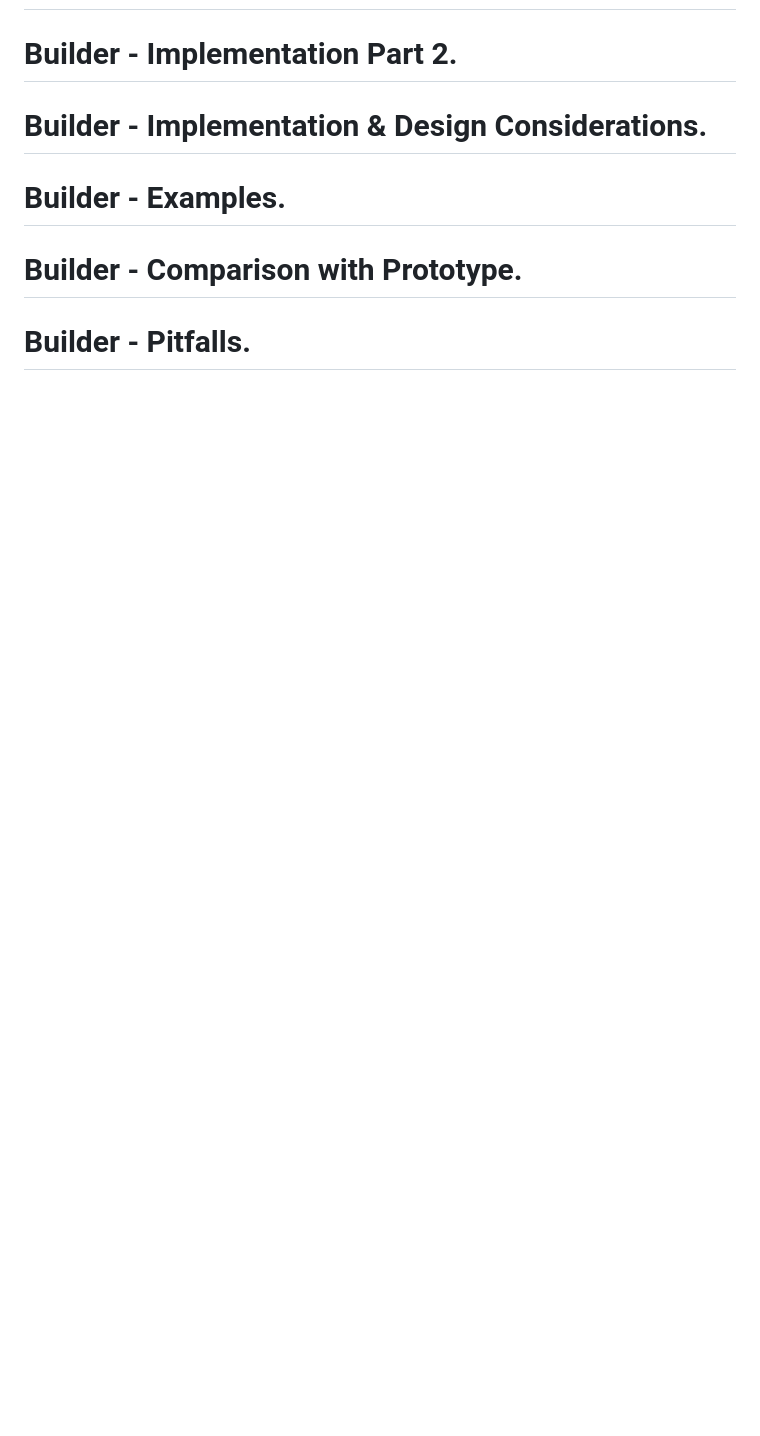
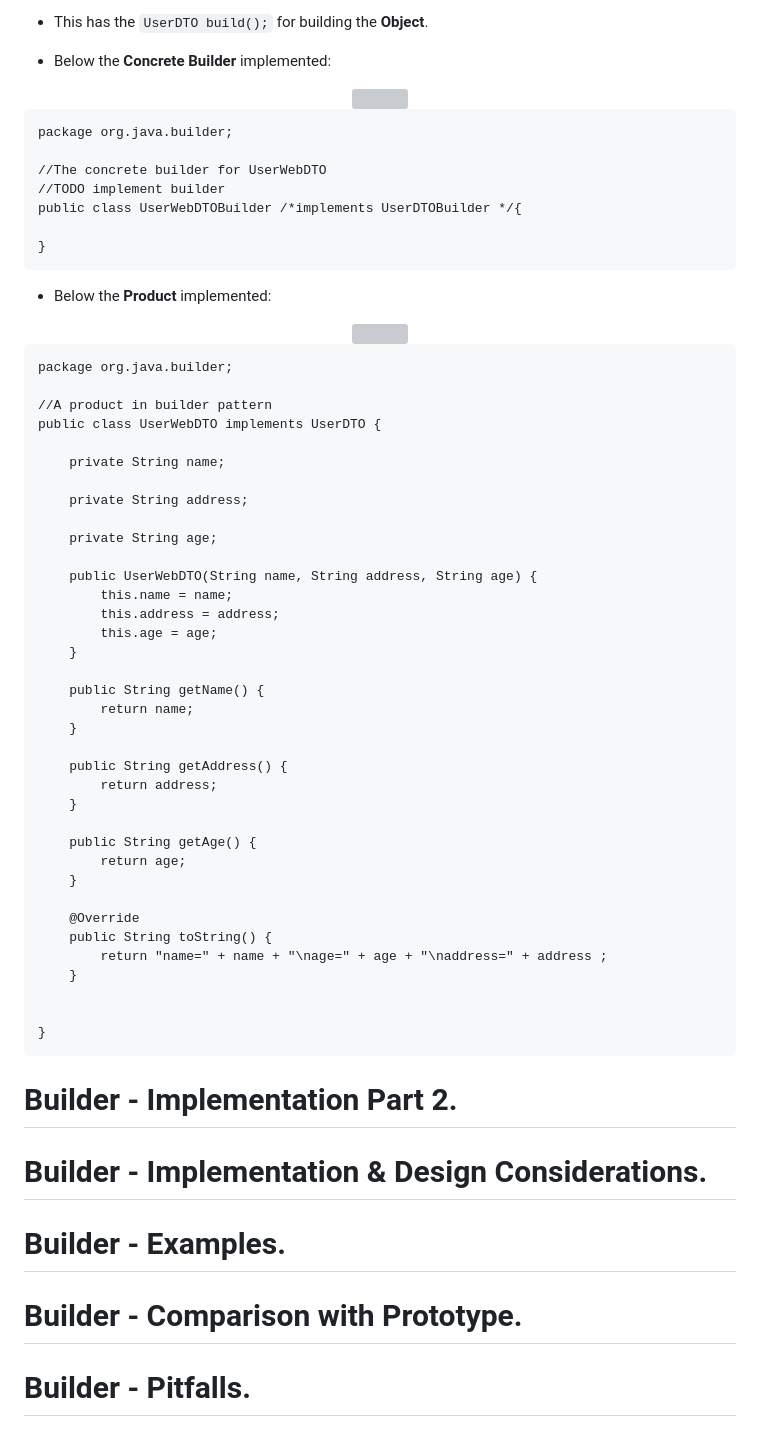
Before and after one commit to developersCradle/designg-patterns-and-software-architecture, a Markdown page: Java Design Patterns & SOLID Design Principles/Section 04/README.md, the part around one of its changes. Drawn GitHub-style; blank space fills up the shorter version; grey boxes are pictures that could not be loaded.

`````diff
--- a/Java Design Patterns & SOLID Design Principles/Section 04/README.md
+++ b/Java Design Patterns & SOLID Design Principles/Section 04/README.md
@@ -91,3 +121,68 @@
+- This has the `UserDTO build();` for building the **Object**.
+
+
+- Below the **Concrete Builder** implemented:
+
+<div align="center">
+    <img width="500px" id="Design Patterns" src="abstract builder.jpeg">
+</div>
+
+````
+package org.java.builder;
+
+//The concrete builder for UserWebDTO
+//TODO implement builder
+public class UserWebDTOBuilder /*implements UserDTOBuilder */{
+
+}
+````
+
+- Below the **Product** implemented:
+
+
+<div align="center">
+    <img width="500px" id="Design Patterns" src="product.gif">
+</div>
+
+
+````
+package org.java.builder;
+
+//A product in builder pattern
+public class UserWebDTO implements UserDTO {
+
+	private String name;
+
+	private String address;
+
+	private String age;
+
+	public UserWebDTO(String name, String address, String age) {
+		this.name = name;
+		this.address = address;
+		this.age = age;
+	}
+
+	public String getName() {
+		return name;
+	}
+
+	public String getAddress() {
+		return address;
+	}
+
+	public String getAge() {
+		return age;
+	}
+
+	@Override
+	public String toString() {
+		return "name=" + name + "\nage=" + age + "\naddress=" + address ;
+	}
+
+
+}
+````
 
 # Builder - Implementation Part 2.
 
`````
Also changed, not shown: other parts of Java Design Patterns & SOLID Design Principles/Section 04/README.md (+42 -12 lines), README.md (+2 -4 lines), Java Design Patterns & SOLID Design Principles desc.PNG (renamed from solidAndJavaDesignPrinciples.PNG), 13 other files.
